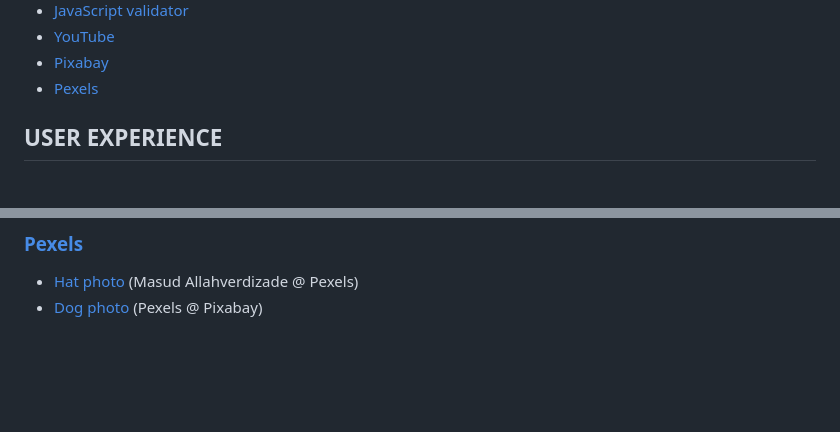
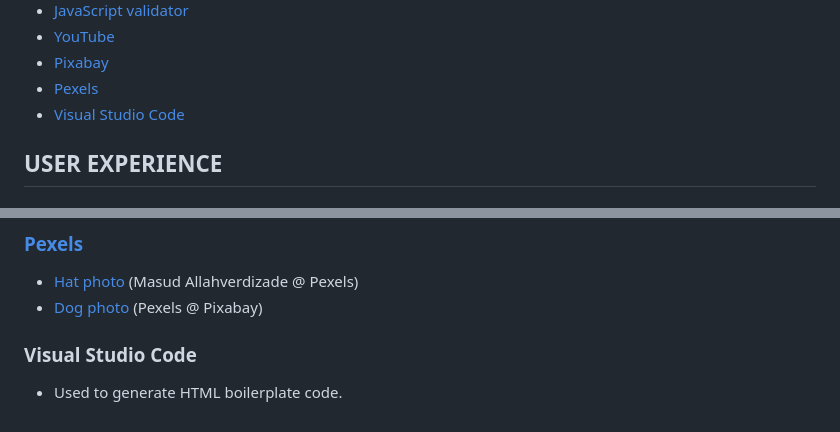
Before and after one commit to CI-Dominik/pp1-geocaching, a Markdown page: README.md, 2 parts joined by grey strips. GitHub-like rendering; blank space fills up the shorter version.

Commit message:
Add credits to VS Code and link in table of contents

```diff
--- a/README.md
+++ b/README.md
@@ -115,6 +115,7 @@ The live page can be viewed here: [Link to Geocaching Adventures](https://ci-dom
   * [YouTube](#youtube)
   * [Pixabay](#pixabay)
   * [Pexels](#pexels)
+  * [Visual Studio Code](#visual-studio-code-1)
 
 ## **USER EXPERIENCE**
 
@@ -591,3 +592,6 @@ After the deployment, a link to the deployed page can be found on the frontpage
 ### [Pexels](https://www.pexels.com/)
 * [Hat photo](https://www.pexels.com/de-de/foto/stadt-mann-gebaude-muster-27065154/) (Masud Allahverdizade @ Pexels)
 * [Dog photo](https://pixabay.com/de/photos/hund-haustier-tier-niedlich-1839808/) (Pexels @ Pixabay)
+
+### Visual Studio Code
+* Used to generate HTML boilerplate code.
```
